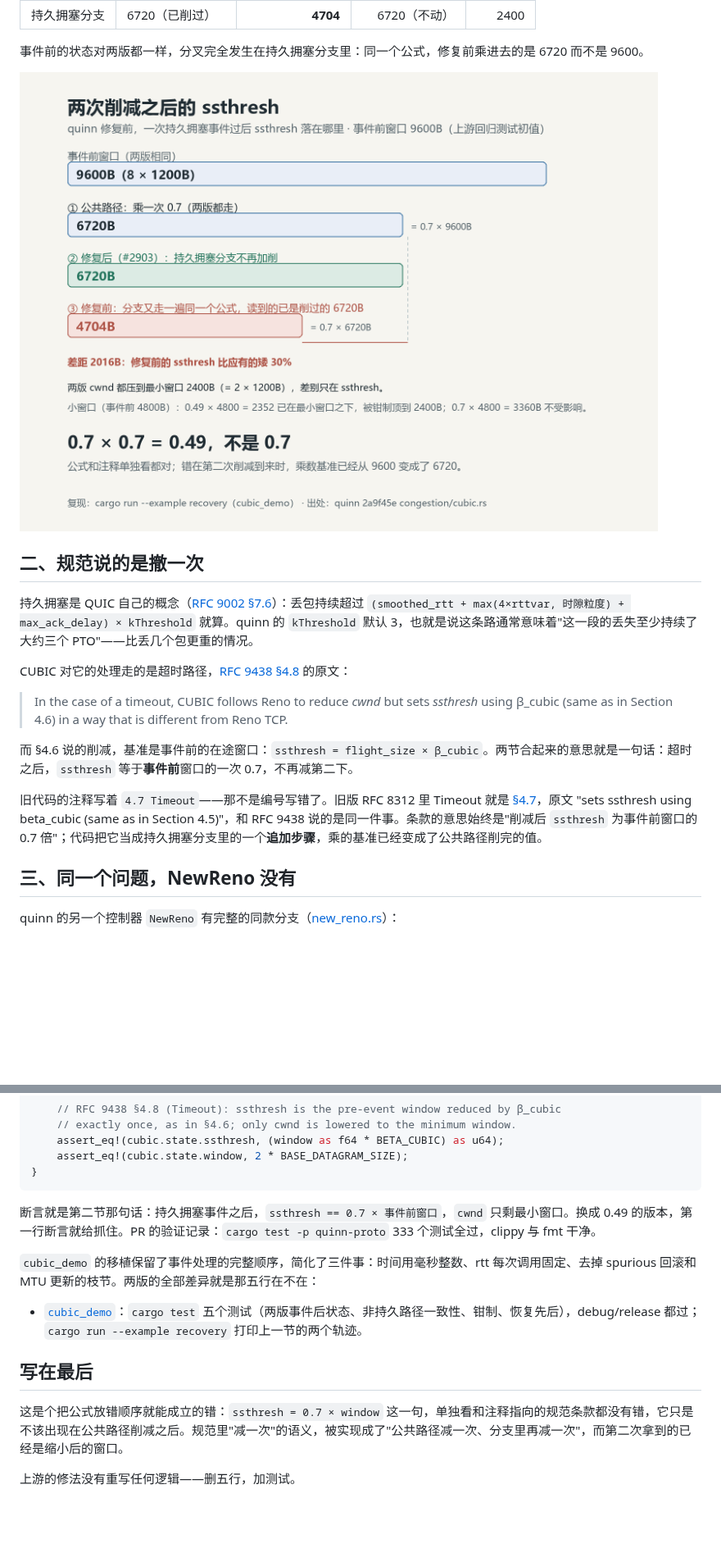
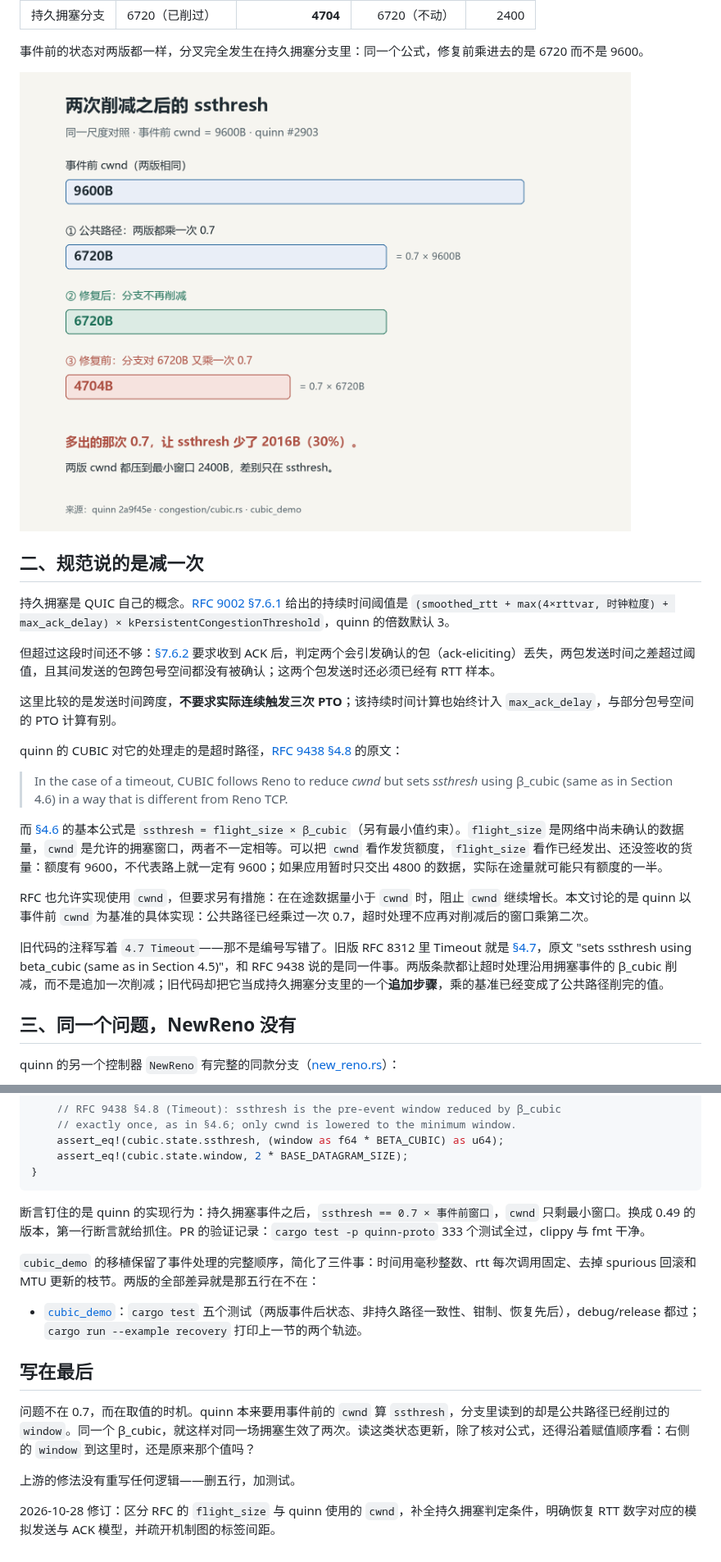
Before and after one commit to Master-Norna/notes, a Markdown page: 拥塞控制_cubic/cubic_持久拥塞_ssthresh_二次削减_中文版.md, 2 parts joined by grey strips. Shown at 82% size. GitHub-like rendering; pictures changed too: 拥塞控制_cubic/assets/fig1_ssthresh_two_cuts.png; blank space fills up the shorter version.

````diff
--- a/拥塞控制_cubic/cubic_持久拥塞_ssthresh_二次削减_中文版.md
+++ b/拥塞控制_cubic/cubic_持久拥塞_ssthresh_二次削减_中文版.md
@@ -56,17 +56,23 @@ self.state.ssthresh = cmp::max(
 
 ![事件后 ssthresh 落在哪里（同一把尺子：事件前窗口 → 一次 0.7 → 0.49）](assets/fig1_ssthresh_two_cuts.png)
 
-## 二、规范说的是撤一次
+## 二、规范说的是减一次
 
-持久拥塞是 QUIC 自己的概念（[RFC 9002 §7.6](https://www.rfc-editor.org/rfc/rfc9002.html#section-7.6)）：丢包持续超过 `(smoothed_rtt + max(4×rttvar, 时隙粒度) + max_ack_delay) × kThreshold` 就算。quinn 的 `kThreshold` 默认 3，也就是说这条路通常意味着"这一段的丢失至少持续了大约三个 PTO"——比丢几个包更重的情况。
+持久拥塞是 QUIC 自己的概念。[RFC 9002 §7.6.1](https://www.rfc-editor.org/rfc/rfc9002.html#section-7.6.1) 给出的持续时间阈值是 `(smoothed_rtt + max(4×rttvar, 时钟粒度) + max_ack_delay) × kPersistentCongestionThreshold`，quinn 的倍数默认 3。
 
-CUBIC 对它的处理走的是超时路径，[RFC 9438 §4.8](https://www.rfc-editor.org/rfc/rfc9438.html#section-4.8) 的原文：
+但超过这段时间还不够：[§7.6.2](https://www.rfc-editor.org/rfc/rfc9002.html#section-7.6.2) 要求收到 ACK 后，判定两个会引发确认的包（ack-eliciting）丢失，两包发送时间之差超过阈值，且其间发送的包跨包号空间都没有被确认；这两个包发送时还必须已经有 RTT 样本。
+
+这里比较的是发送时间跨度，**不要求实际连续触发三次 PTO**；该持续时间计算也始终计入 `max_ack_delay`，与部分包号空间的 PTO 计算有别。
+
+quinn 的 CUBIC 对它的处理走的是超时路径，[RFC 9438 §4.8](https://www.rfc-editor.org/rfc/rfc9438.html#section-4.8) 的原文：
 
 > In the case of a timeout, CUBIC follows Reno to reduce *cwnd* but sets *ssthresh* using β_cubic (same as in Section 4.6) in a way that is different from Reno TCP.
 
-而 §4.6 说的削减，基准是事件前的在途窗口：`ssthresh = flight_size × β_cubic`。两节合起来的意思就是一句话：超时之后，`ssthresh` 等于**事件前**窗口的一次 0.7，不再减第二下。
+而 [§4.6](https://www.rfc-editor.org/rfc/rfc9438.html#section-4.6) 的基本公式是 `ssthresh = flight_size × β_cubic`（另有最小值约束）。`flight_size` 是网络中尚未确认的数据量，`cwnd` 是允许的拥塞窗口，两者不一定相等。可以把 `cwnd` 看作发货额度，`flight_size` 看作已经发出、还没签收的货量：额度有 9600，不代表路上就一定有 9600；如果应用暂时只交出 4800 的数据，实际在途量就可能只有额度的一半。
 
-旧代码的注释写着 `4.7 Timeout`——那不是编号写错了。旧版 RFC 8312 里 Timeout 就是 [§4.7](https://www.rfc-editor.org/rfc/rfc8312.html#section-4.7)，原文 "sets ssthresh using beta_cubic (same as in Section 4.5)"，和 RFC 9438 说的是同一件事。条款的意思始终是"削减后 `ssthresh` 为事件前窗口的 0.7 倍"；代码把它当成持久拥塞分支里的一个**追加步骤**，乘的基准已经变成了公共路径削完的值。
+RFC 也允许实现使用 `cwnd`，但要求另有措施：在在途数据量小于 `cwnd` 时，阻止 `cwnd` 继续增长。本文讨论的是 quinn 以事件前 `cwnd` 为基准的具体实现：公共路径已经乘过一次 0.7，超时处理不应再对削减后的窗口乘第二次。
+
+旧代码的注释写着 `4.7 Timeout`——那不是编号写错了。旧版 RFC 8312 里 Timeout 就是 [§4.7](https://www.rfc-editor.org/rfc/rfc8312.html#section-4.7)，原文 "sets ssthresh using beta_cubic (same as in Section 4.5)"，和 RFC 9438 说的是同一件事。两版条款都让超时处理沿用拥塞事件的 β_cubic 削减，而不是追加一次削减；旧代码却把它当成持久拥塞分支里的一个**追加步骤**，乘的基准已经变成了公共路径削完的值。
 
 ## 三、同一个问题，NewReno 没有
 
@@ -121,7 +131,7 @@ fn persistent_congestion_does_not_double_reduce_ssthresh() {
 }
 ```
 
-断言就是第二节那句话：持久拥塞事件之后，`ssthresh == 0.7 × 事件前窗口`，`cwnd` 只剩最小窗口。换成 0.49 的版本，第一行断言就给抓住。PR 的验证记录：`cargo test -p quinn-proto` 333 个测试全过，clippy 与 fmt 干净。
+断言钉住的是 quinn 的实现行为：持久拥塞事件之后，`ssthresh == 0.7 × 事件前窗口`，`cwnd` 只剩最小窗口。换成 0.49 的版本，第一行断言就给抓住。PR 的验证记录：`cargo test -p quinn-proto` 333 个测试全过，clippy 与 fmt 干净。
 
 `cubic_demo` 的移植保留了事件处理的完整顺序，简化了三件事：时间用毫秒整数、rtt 每次调用固定、去掉 spurious 回滚和 MTU 更新的枝节。两版的全部差异就是那五行在不在：
 
@@ -129,6 +139,8 @@ fn persistent_congestion_does_not_double_reduce_ssthresh() {
 
 ## 写在最后
 
-这是个把公式放错顺序就能成立的错：`ssthresh = 0.7 × window` 这一句，单独看和注释指向的规范条款都没有错，它只是不该出现在公共路径削减之后。规范里"减一次"的语义，被实现成了"公共路径减一次、分支里再减一次"，而第二次拿到的已经是缩小后的窗口。
+问题不在 0.7，而在取值的时机。quinn 本来要用事件前的 `cwnd` 算 `ssthresh`，分支里读到的却是公共路径已经削过的 `window`。同一个 β_cubic，就这样对同一场拥塞生效了两次。读这类状态更新，除了核对公式，还得沿着赋值顺序看：右侧的 `window` 到这里时，还是原来那个值吗？
 
 上游的修法没有重写任何逻辑——删五行，加测试。
+
+2026-10-28 修订：区分 RFC 的 `flight_size` 与 quinn 使用的 `cwnd`，补全持久拥塞判定条件，明确恢复 RTT 数字对应的模拟发送与 ACK 模型，并疏开机制图的标签间距。
````
Also changed, not shown: other parts of 拥塞控制_cubic/cubic_持久拥塞_ssthresh_二次削减_中文版.md (+9 -5 lines), 拥塞控制_cubic/Cubic_Persistent_Congestion_Second_Cut_EN.md (+22 -10 lines), 拥塞控制_cubic/cubic_demo/README.md (+4 -4 lines), 2 other files.
